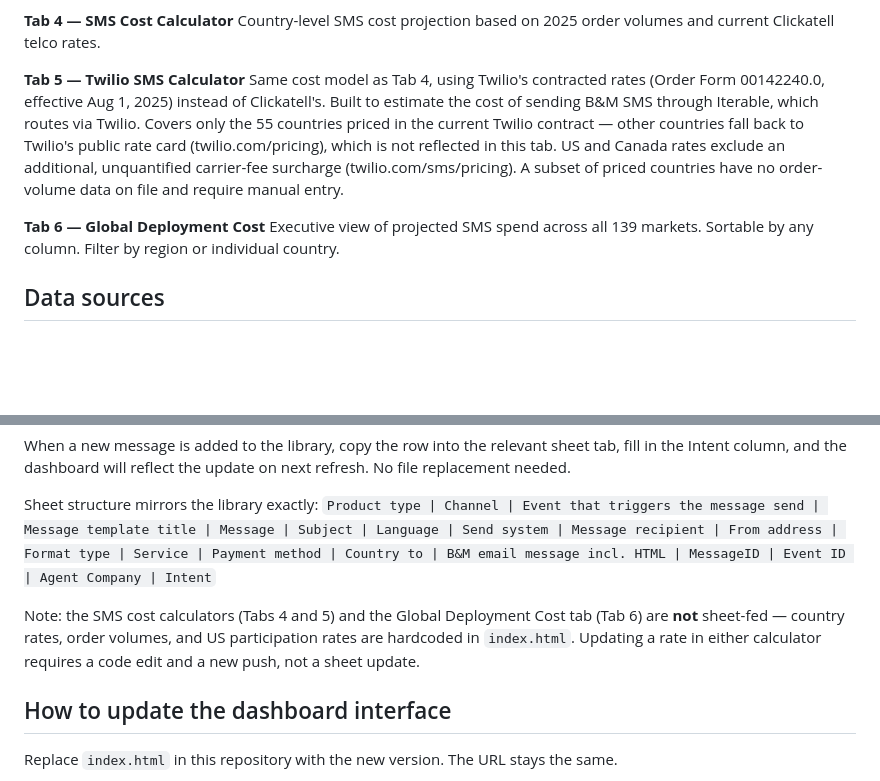
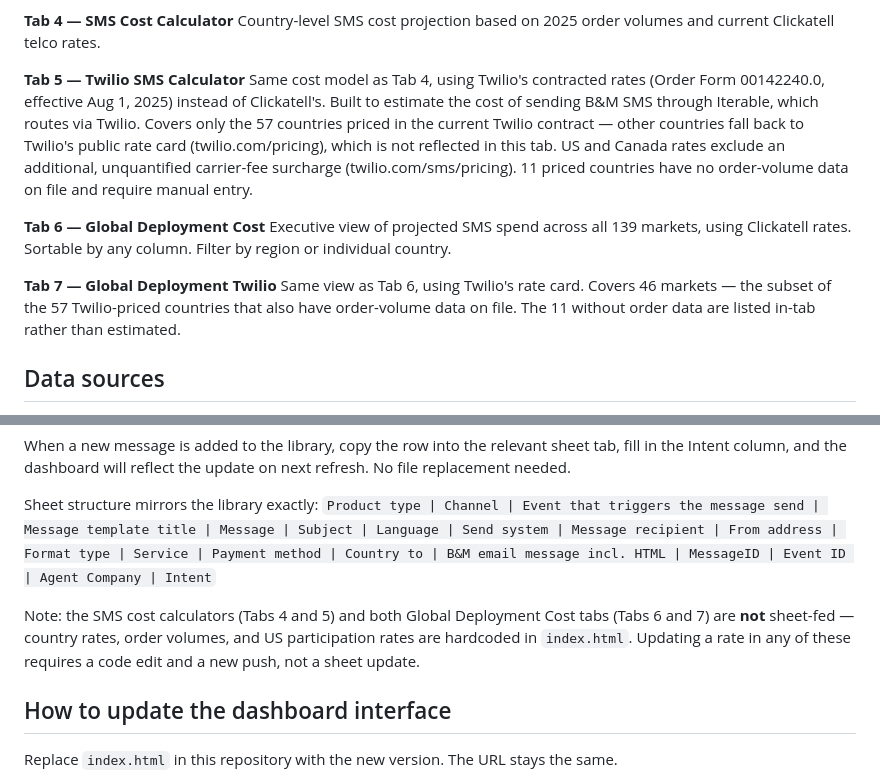
Before and after one commit to PaulSohier/ria-messaging-map, a Markdown page: README.md, 2 parts joined by grey strips. Rendered like a GitHub page; blank space fills up the shorter version.

```diff
--- a/README.md
+++ b/README.md
@@ -19,10 +19,13 @@ The six main customer scenarios (Order Confirmed, Order Pickup, Pickup Reminders
 Country-level SMS cost projection based on 2025 order volumes and current Clickatell telco rates.
 
 **Tab 5 — Twilio SMS Calculator**
-Same cost model as Tab 4, using Twilio's contracted rates (Order Form 00142240.0, effective Aug 1, 2025) instead of Clickatell's. Built to estimate the cost of sending B&M SMS through Iterable, which routes via Twilio. Covers only the 55 countries priced in the current Twilio contract — other countries fall back to Twilio's public rate card (twilio.com/pricing), which is not reflected in this tab. US and Canada rates exclude an additional, unquantified carrier-fee surcharge (twilio.com/sms/pricing). A subset of priced countries have no order-volume data on file and require manual entry.
+Same cost model as Tab 4, using Twilio's contracted rates (Order Form 00142240.0, effective Aug 1, 2025) instead of Clickatell's. Built to estimate the cost of sending B&M SMS through Iterable, which routes via Twilio. Covers only the 57 countries priced in the current Twilio contract — other countries fall back to Twilio's public rate card (twilio.com/pricing), which is not reflected in this tab. US and Canada rates exclude an additional, unquantified carrier-fee surcharge (twilio.com/sms/pricing). 11 priced countries have no order-volume data on file and require manual entry.
 
 **Tab 6 — Global Deployment Cost**
-Executive view of projected SMS spend across all 139 markets. Sortable by any column. Filter by region or individual country.
+Executive view of projected SMS spend across all 139 markets, using Clickatell rates. Sortable by any column. Filter by region or individual country.
+
+**Tab 7 — Global Deployment Twilio**
+Same view as Tab 6, using Twilio's rate card. Covers 46 markets — the subset of the 57 Twilio-priced countries that also have order-volume data on file. The 11 without order data are listed in-tab rather than estimated.
 
 ## Data sources
 - **B&M messaging templates** — Clickatell
@@ -40,7 +43,7 @@ When a new message is added to the library, copy the row into the relevant sheet
 Sheet structure mirrors the library exactly:
 `Product type | Channel | Event that triggers the message send | Message template title | Message | Subject | Language | Send system | Message recipient | From address | Format type | Service | Payment method | Country to | B&M email message incl. HTML | MessageID | Event ID | Agent Company | Intent`
 
-Note: the SMS cost calculators (Tabs 4 and 5) and the Global Deployment Cost tab (Tab 6) are **not** sheet-fed — country rates, order volumes, and US participation rates are hardcoded in `index.html`. Updating a rate in either calculator requires a code edit and a new push, not a sheet update.
+Note: the SMS cost calculators (Tabs 4 and 5) and both Global Deployment Cost tabs (Tabs 6 and 7) are **not** sheet-fed — country rates, order volumes, and US participation rates are hardcoded in `index.html`. Updating a rate in any of these requires a code edit and a new push, not a sheet update.
 
 ## How to update the dashboard interface
 Replace `index.html` in this repository with the new version. The URL stays the same.
```
